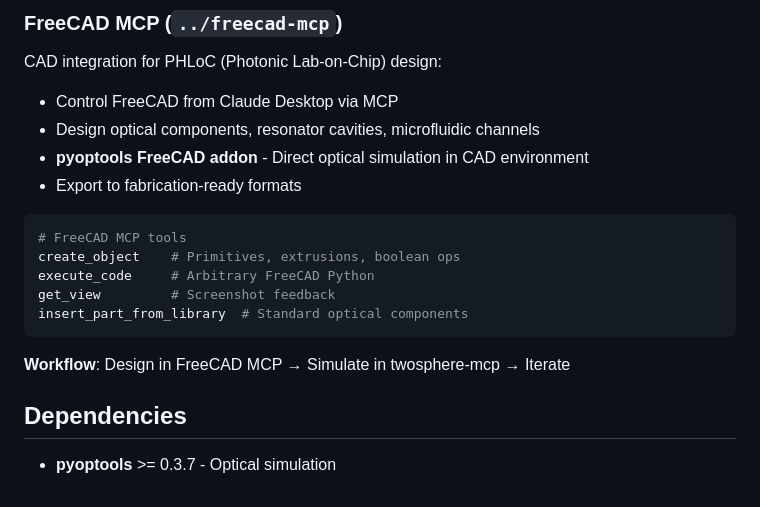
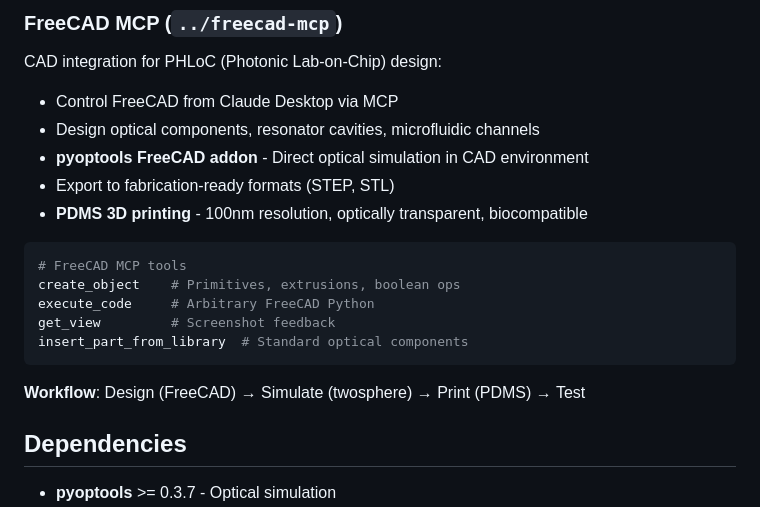
Before and after one commit to pechang03/twospheres, a Markdown page: README.md, the part around the change. GitHub-like rendering.

Commit message:
Add PDMS 3D printing (100nm resolution) to PHLoC workflow
Full fabrication pipeline:
Design (FreeCAD) → Simulate (twosphere) → Print (PDMS) → Test

100nm scale enables nanophotonic structures, sub-wavelength features.

Co-Authored-By: Claude Opus 4.5 <noreply@anthropic.com>

````diff
--- a/README.md
+++ b/README.md
@@ -188,7 +188,8 @@ CAD integration for PHLoC (Photonic Lab-on-Chip) design:
 - Control FreeCAD from Claude Desktop via MCP
 - Design optical components, resonator cavities, microfluidic channels
 - **pyoptools FreeCAD addon** - Direct optical simulation in CAD environment
-- Export to fabrication-ready formats
+- Export to fabrication-ready formats (STEP, STL)
+- **PDMS 3D printing** - 100nm resolution, optically transparent, biocompatible
 
 ```bash
 # FreeCAD MCP tools
@@ -198,7 +199,7 @@ get_view         # Screenshot feedback
 insert_part_from_library  # Standard optical components
 ```
 
-**Workflow**: Design in FreeCAD MCP → Simulate in twosphere-mcp → Iterate
+**Workflow**: Design (FreeCAD) → Simulate (twosphere) → Print (PDMS) → Test
 
 ## Dependencies
 
````
